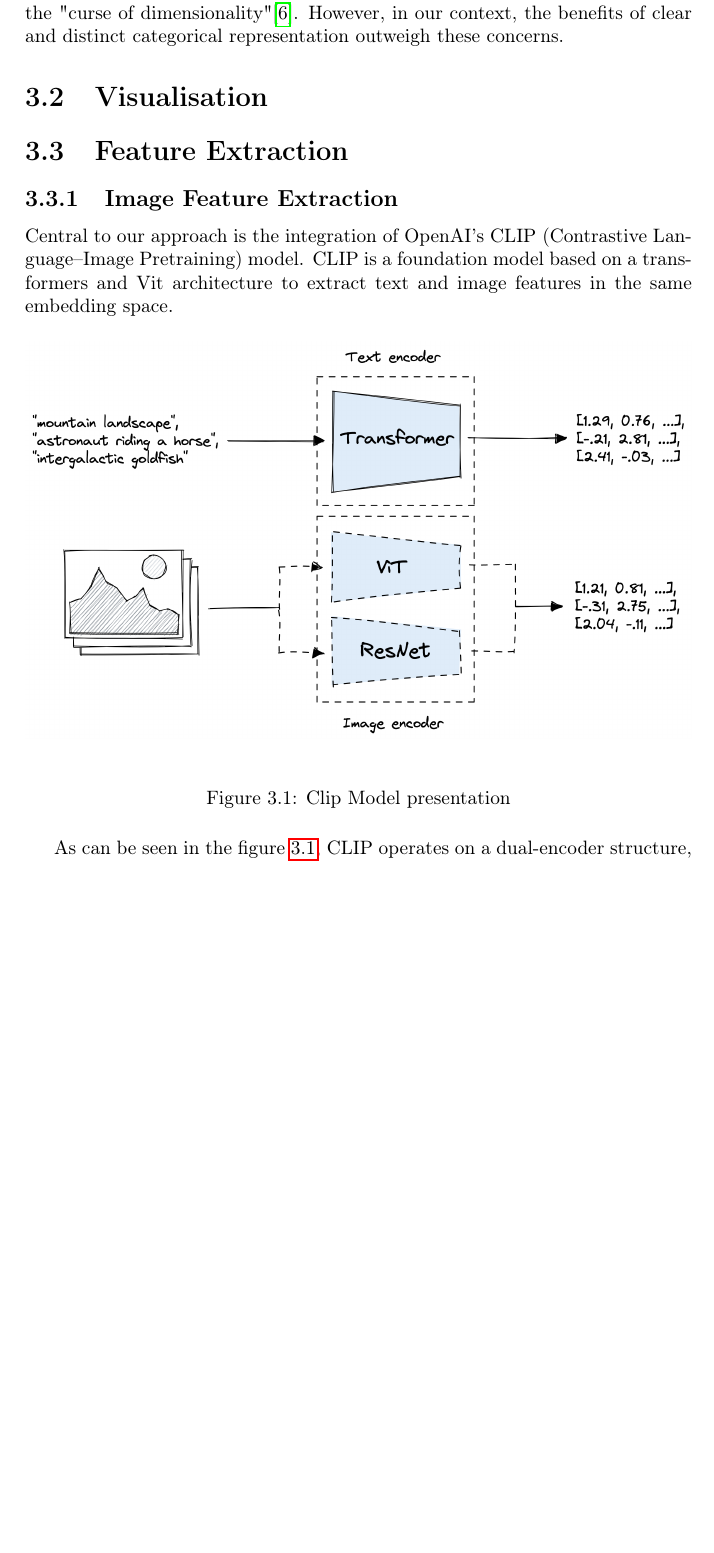
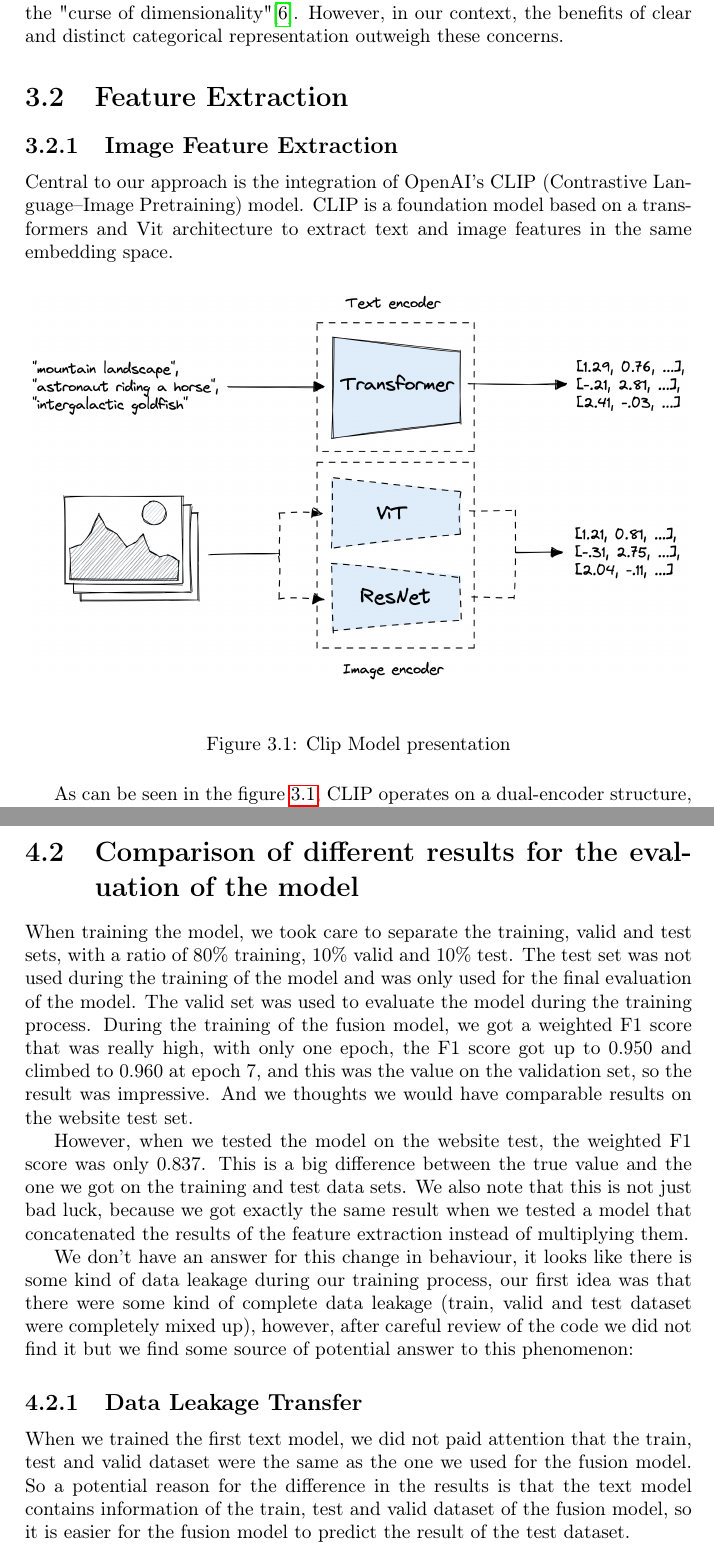
Before and after one commit to gatienc/multimodal_product_data_classification, a LaTeX document (report/report.tex, which reads report/evaluation.tex, report/method.tex): part of page 11 of 16 before the commit and two parts of pages 11 and 16 of 17 after it, the two joined at a grey line, cut so that both start at the same text, the shorter picture padded with empty space. Compiled offline with pdfLaTeX.

Commit message:
evaluation adn methode changes

```diff
--- a/report/evaluation.tex
+++ b/report/evaluation.tex
@@ -29,3 +29,18 @@
 \end{table}
 
 The CLIP model, which uses the designation and description field, as well as the images, got the best performance with an weighted F1 score of 0.837.
+
+
+
+\section{Comparison of different results for the evaluation of the model}
+
+When training the model, we took care to separate the training, valid and test sets, with a ratio of 80\% training, 10\% valid and 10\% test. The test set was not used during the training of the model and was only used for the final evaluation of the model. The valid set was used to evaluate the model during the training process. During the training of the fusion model, we got a weighted F1 score that was really high, with only one epoch, the F1 score got up to 0.950 and climbed to 0.960 at epoch 7, and this was the value on the validation set, so the result was impressive. And we thoughts we would have comparable results on the website test set.
+
+
+However, when we tested the model on the website test, the weighted F1 score was only 0.837. This is a big difference between the true value and the one we got on the training and test data sets. We also note that this is not just bad luck, because we got exactly the same result when we tested a model that concatenated the results of the feature extraction instead of multiplying them.
+
+We don't have an answer for this change in behaviour, it looks like there is some kind of data leakage during our training process, our first idea was that there were some kind of complete data leakage (train, valid and test dataset were completely mixed up), however, after careful review of the code we did not find it  but we find some source of potential answer to this phenomenon:
+
+\subsection{Data Leakage Transfer}
+
+When we trained the first text model, we did not paid attention that the train, test and valid dataset were the same as the one we used for the fusion model. So a potential reason for the difference in the results is that the text model contains information of the train, test and valid dataset of the fusion model, so it is easier for the fusion model to predict the result of the test dataset.
--- a/report/method.tex
+++ b/report/method.tex
@@ -20,7 +20,7 @@
 With one-hot encoding, no category is given undue preference. For instance, if numeric labels were used directly, the model might assume that higher numbers have more significance or weight, which is not the case in categorical classification.
 While one-hot encoding is beneficial, it does increase the dimensionality of the dataset. Each unique category becomes a new feature in the dataset. In cases with many categories, this can lead to a large increase in the number of input features, potentially causing issues like the "curse of dimensionality"\cite{altman-2018}. However, in our context, the benefits of clear and distinct categorical representation outweigh these concerns.
 
-\section{Visualisation}
+% \section{Visualisation}
 
 \section{Feature Extraction}
 
@@ -32,8 +32,7 @@
 \begin{figure}[H]
     \centering
     \includegraphics[width=\textwidth]{clip_description.png}
-    \caption{Clip Model presentation}
-    \label{fig:clip-architecture}
+    \caption{\label{fig:clip-architecture}Clip Model presentation}
 \end{figure}
 
 
```
Also changed, not shown: report/evaluation.tex (8 more changed lines), report/method.tex (4 more changed lines).
